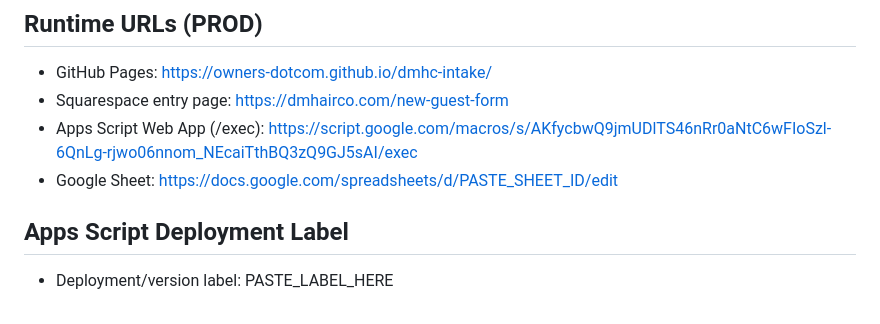
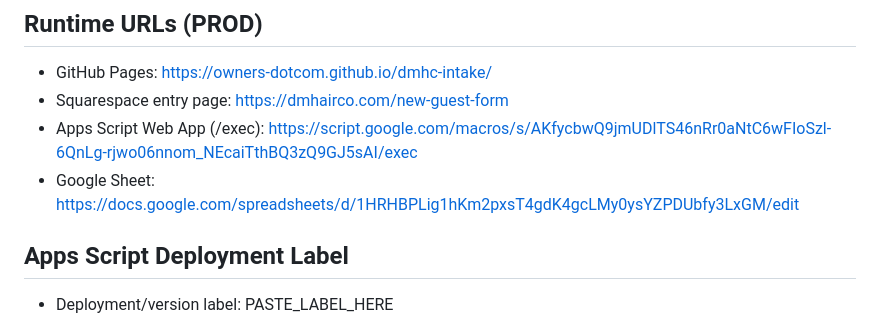
Before and after one commit to owners-dotcom/dmhc-intake, a Markdown page: BASELINE_SNAPSHOT.md, the part around the change. Drawn GitHub-style.

```diff
--- a/BASELINE_SNAPSHOT.md
+++ b/BASELINE_SNAPSHOT.md
@@ -7,7 +7,7 @@ Last updated: 2026-02-25
 - GitHub Pages: https://owners-dotcom.github.io/dmhc-intake/
 - Squarespace entry page: https://dmhairco.com/new-guest-form
 - Apps Script Web App (/exec): https://script.google.com/macros/s/AKfycbwQ9jmUDlTS46nRr0aNtC6wFIoSzl-6QnLg-rjwo06nnom_NEcaiTthBQ3zQ9GJ5sAI/exec
-- Google Sheet: https://docs.google.com/spreadsheets/d/PASTE_SHEET_ID/edit
+- Google Sheet: https://docs.google.com/spreadsheets/d/1HRHBPLig1hKm2pxsT4gdK4gcLMy0ysYZPDUbfy3LxGM/edit
 
 ## Apps Script Deployment Label
 - Deployment/version label: PASTE_LABEL_HERE
```
